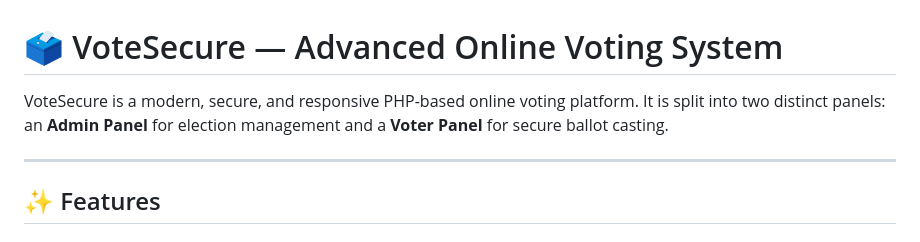
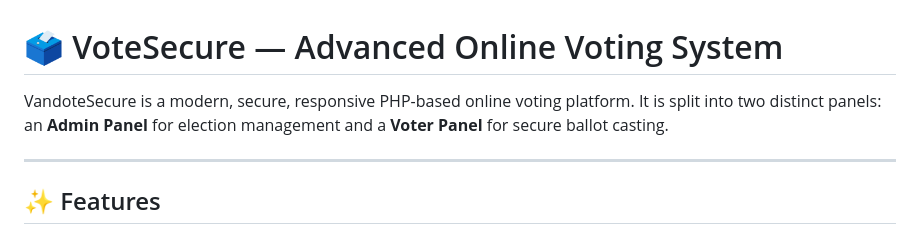
Before and after one commit to Vaibhavmungal/aws-voting-advanced, a Markdown page: README.md, the part around the change. Rendered like a GitHub page.

```diff
--- a/README.md
+++ b/README.md
@@ -1,6 +1,6 @@
 # 🗳️ VoteSecure — Advanced Online Voting System
 
-VoteSecure is a modern, secure, and responsive PHP-based online voting platform. It is split into two distinct panels: an **Admin Panel** for election management and a **Voter Panel** for secure ballot casting.
+VandoteSecure is a modern, secure,  responsive PHP-based online voting platform. It is split into two distinct panels: an **Admin Panel** for election management and a **Voter Panel** for secure ballot casting.
 
 ---
 
```
